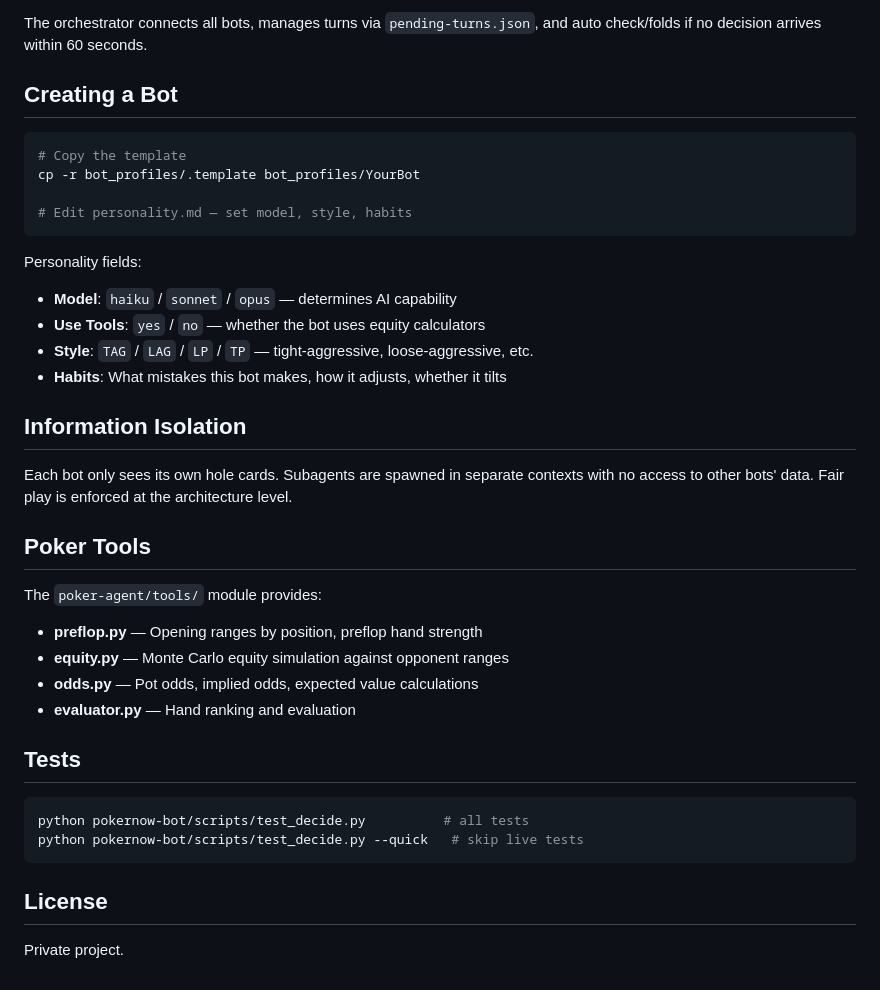
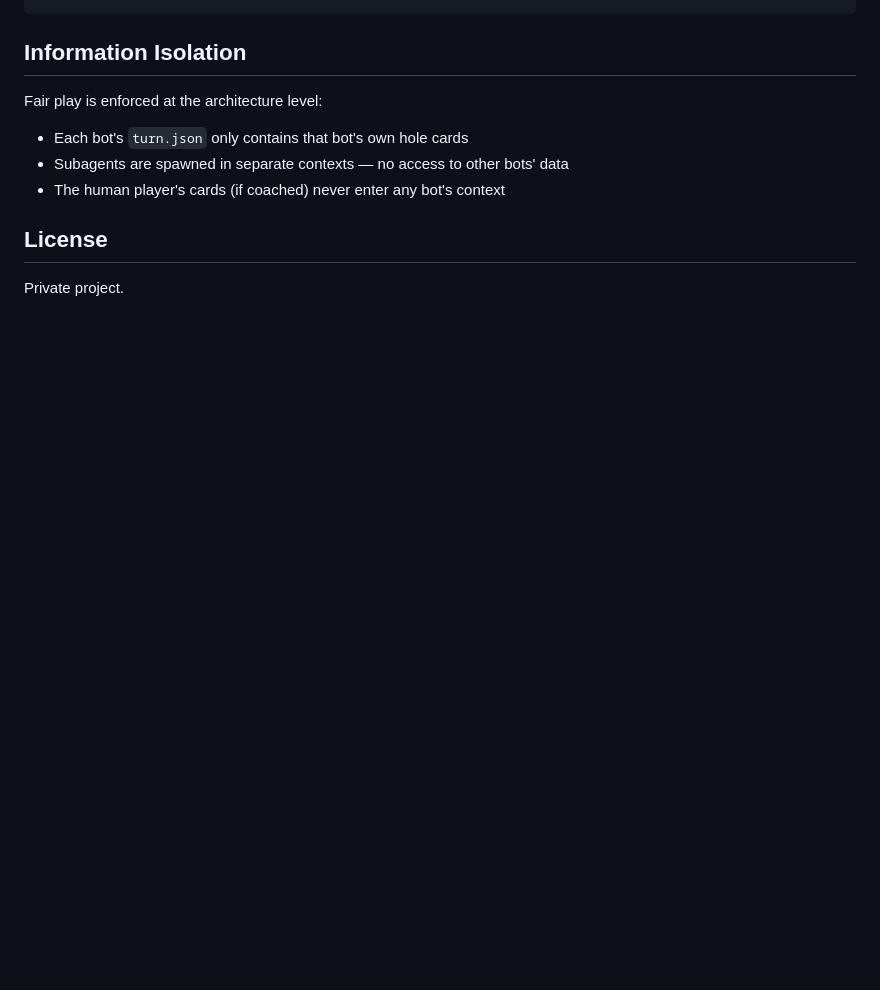
Before and after one commit to Trust-App-AI-Lab/PokerBot, a Markdown page: README.md, the part around one of its changes. Rendered like a GitHub page; blank space fills up the shorter version.

````diff
--- a/README.md
+++ b/README.md
@@ -94,40 +127,10 @@ node scripts/orchestrator.js
-The orchestrator connects all bots, manages turns via `pending-turns.json`, and auto check/folds if no decision arrives within 60 seconds.
-
-## Creating a Bot
-
-```bash
-# Copy the template
-cp -r bot_profiles/.template bot_profiles/YourBot
-
-# Edit personality.md — set model, style, habits
-```
-
-Personality fields:
-
-- **Model**: `haiku` / `sonnet` / `opus` — determines AI capability
-- **Use Tools**: `yes` / `no` — whether the bot uses equity calculators
-- **Style**: `TAG` / `LAG` / `LP` / `TP` — tight-aggressive, loose-aggressive, etc.
-- **Habits**: What mistakes this bot makes, how it adjusts, whether it tilts
 
 ## Information Isolation
 
-Each bot only sees its own hole cards. Subagents are spawned in separate contexts with no access to other bots' data. Fair play is enforced at the architecture level.
-
-## Poker Tools
-
-The `poker-agent/tools/` module provides:
-
-- **preflop.py** — Opening ranges by position, preflop hand strength
-- **equity.py** — Monte Carlo equity simulation against opponent ranges
-- **odds.py** — Pot odds, implied odds, expected value calculations
-- **evaluator.py** — Hand ranking and evaluation
-
-## Tests
-
-```bash
-python pokernow-bot/scripts/test_decide.py          # all tests
-python pokernow-bot/scripts/test_decide.py --quick   # skip live tests
-```
+Fair play is enforced at the architecture level:
+- Each bot's `turn.json` only contains that bot's own hole cards
+- Subagents are spawned in separate contexts — no access to other bots' data
+- The human player's cards (if coached) never enter any bot's context
 
 ## License
 
````
Also changed, not shown: other parts of README.md (+117 -84 lines).
